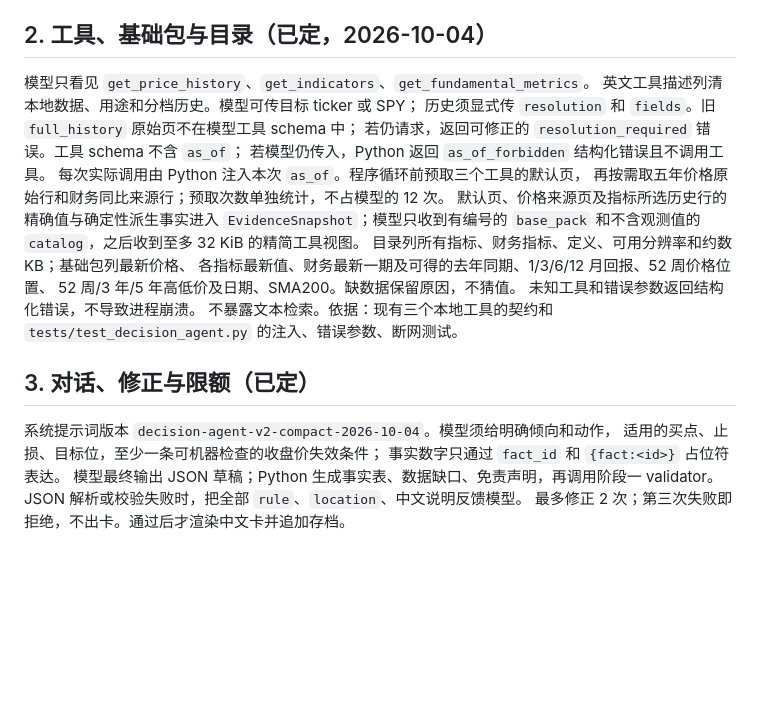
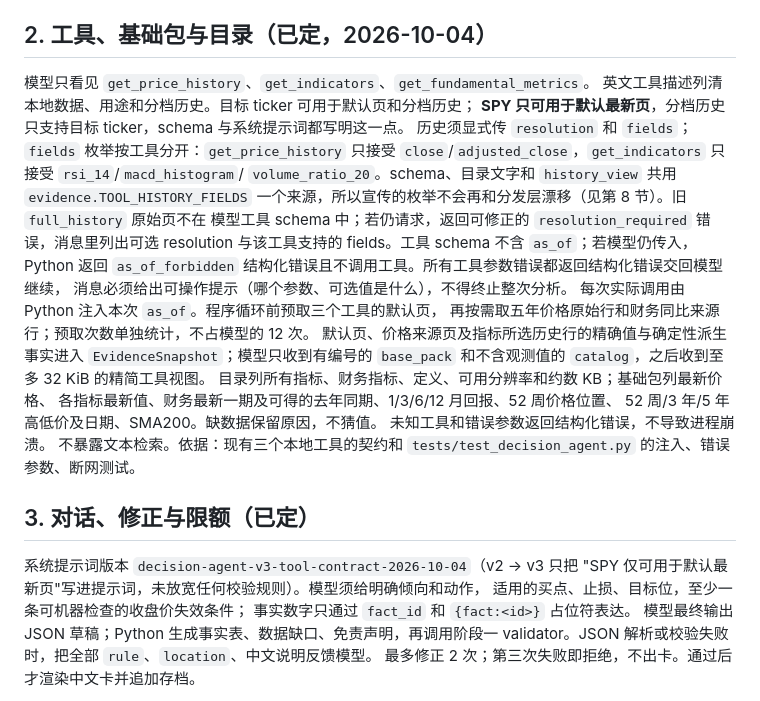
Before and after one commit to SSSuperMeteor/thesis-tracker, a Markdown page: docs/design/agent-loop.md, the part around one of its changes. Drawn GitHub-style; blank space fills up the shorter version.

```diff
--- a/docs/design/agent-loop.md
+++ b/docs/design/agent-loop.md
@@ -14,10 +14,16 @@ API base URL 只能是 `https://api.deepseek.com`；API key 首选 shell 环境
 ## 2. 工具、基础包与目录（已定，2026-10-04）
 
 模型只看见 `get_price_history`、`get_indicators`、`get_fundamental_metrics`。
-英文工具描述列清本地数据、用途和分档历史。模型可传目标 ticker 或 SPY；
-历史须显式传 `resolution` 和 `fields`。旧 `full_history` 原始页不在模型工具 schema 中；
-若仍请求，返回可修正的 `resolution_required` 错误。工具 schema 不含 `as_of`；
-若模型仍传入，Python 返回 `as_of_forbidden` 结构化错误且不调用工具。
+英文工具描述列清本地数据、用途和分档历史。目标 ticker 可用于默认页和分档历史；
+**SPY 只可用于默认最新页**，分档历史只支持目标 ticker，schema 与系统提示词都写明这一点。
+历史须显式传 `resolution` 和 `fields`；`fields` 枚举按工具分开：`get_price_history`
+只接受 `close`/`adjusted_close`，`get_indicators` 只接受 `rsi_14`/`macd_histogram`/
+`volume_ratio_20`。schema、目录文字和 `history_view` 共用 `evidence.TOOL_HISTORY_FIELDS`
+一个来源，所以宣传的枚举不会再和分发层漂移（见第 8 节）。旧 `full_history` 原始页不在
+模型工具 schema 中；若仍请求，返回可修正的 `resolution_required` 错误，消息里列出可选
+resolution 与该工具支持的 fields。工具 schema 不含 `as_of`；若模型仍传入，Python 返回
+`as_of_forbidden` 结构化错误且不调用工具。所有工具参数错误都返回结构化错误交回模型继续，
+消息必须给出可操作提示（哪个参数、可选值是什么），不得终止整次分析。
 每次实际调用由 Python 注入本次 `as_of`。程序循环前预取三个工具的默认页，
 再按需取五年价格原始行和财务同比来源行；预取次数单独统计，不占模型的 12 次。
 默认页、价格来源页及指标所选历史行的精确值与确定性派生事实进入 `EvidenceSnapshot`；模型只收到有编号的
@@ -31,7 +37,8 @@ API base URL 只能是 `https://api.deepseek.com`；API key 首选 shell 环境
 
 ## 3. 对话、修正与限额（已定）
 
-系统提示词版本 `decision-agent-v2-compact-2026-10-04`。模型须给明确倾向和动作，
+系统提示词版本 `decision-agent-v3-tool-contract-2026-10-04`（v2 → v3 只把
+"SPY 仅可用于默认最新页"写进提示词，未放宽任何校验规则）。模型须给明确倾向和动作，
 适用的买点、止损、目标位，至少一条可机器检查的收盘价失效条件；
 事实数字只通过 `fact_id` 和 `{fact:<id>}` 占位符表达。
 模型最终输出 JSON 草稿；Python 生成事实表、数据缺口、免责声明，再调用阶段一
```
Also changed, not shown: other parts of docs/design/agent-loop.md (+79 -2 lines).
